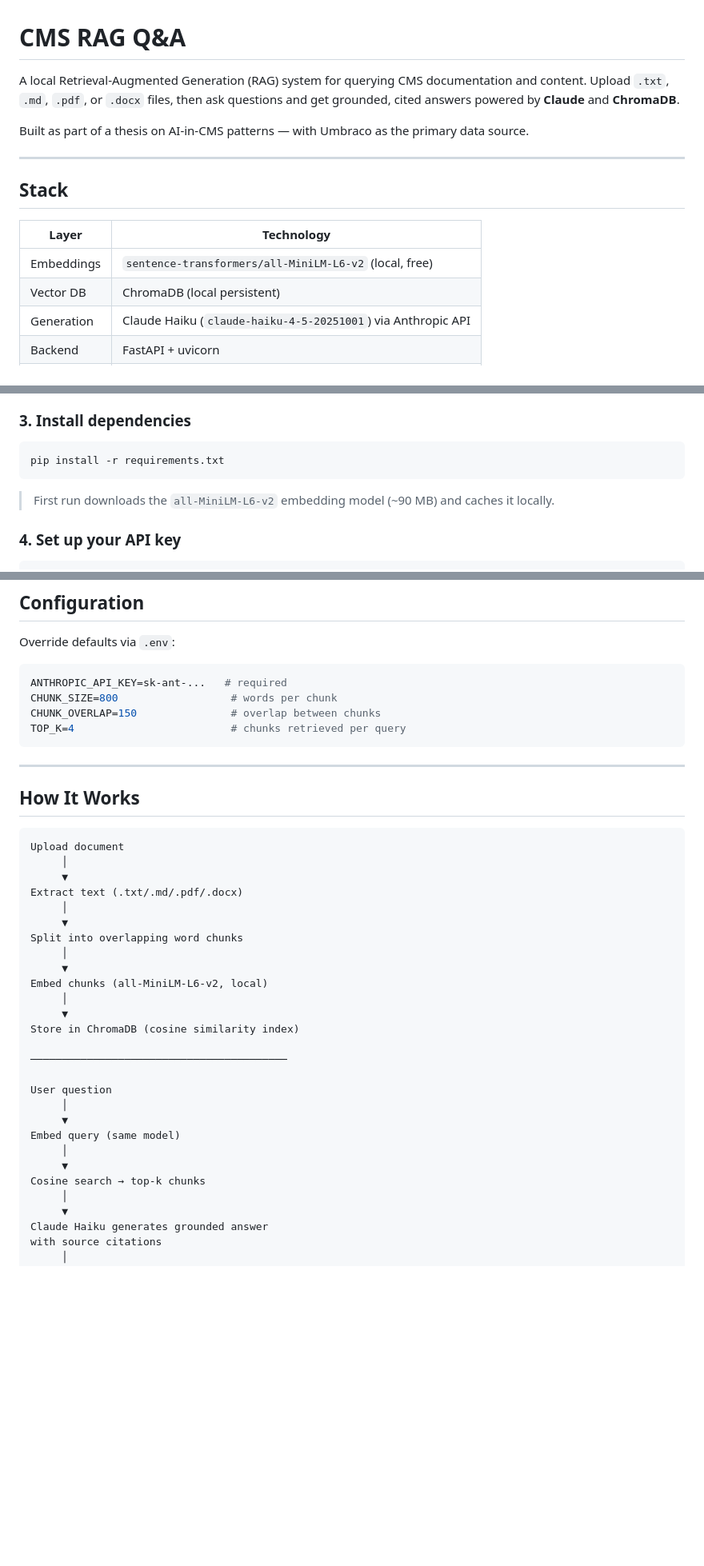
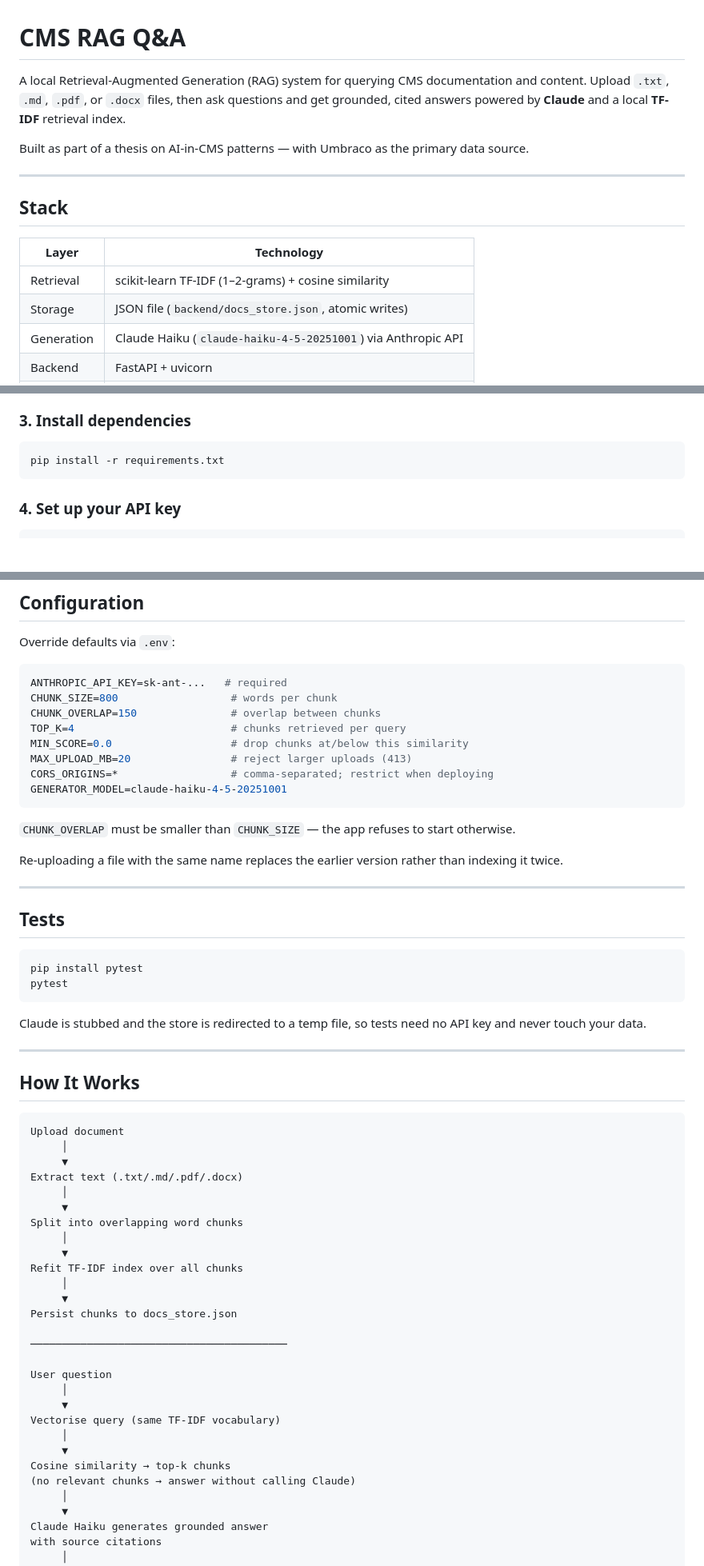
Before and after one commit to MarkusKaas/cms-rag-qa, a Markdown page: README.md, 3 parts joined by grey strips. Shown at 80% size. Drawn GitHub-style; blank space fills up the shorter version.

````diff
--- a/README.md
+++ b/README.md
@@ -1,6 +1,6 @@
 # CMS RAG Q&A
 
-A local Retrieval-Augmented Generation (RAG) system for querying CMS documentation and content. Upload `.txt`, `.md`, `.pdf`, or `.docx` files, then ask questions and get grounded, cited answers powered by **Claude** and **ChromaDB**.
+A local Retrieval-Augmented Generation (RAG) system for querying CMS documentation and content. Upload `.txt`, `.md`, `.pdf`, or `.docx` files, then ask questions and get grounded, cited answers powered by **Claude** and a local **TF-IDF** retrieval index.
 
 Built as part of a thesis on AI-in-CMS patterns — with Umbraco as the primary data source.
 
@@ -10,8 +10,8 @@ Built as part of a thesis on AI-in-CMS patterns — with Umbraco as the primary
 
 | Layer      | Technology                             |
 |------------|----------------------------------------|
-| Embeddings | `sentence-transformers/all-MiniLM-L6-v2` (local, free) |
-| Vector DB  | ChromaDB (local persistent)            |
+| Retrieval  | scikit-learn TF-IDF (1–2-grams) + cosine similarity |
+| Storage    | JSON file (`backend/docs_store.json`, atomic writes) |
 | Generation | Claude Haiku (`claude-haiku-4-5-20251001`) via Anthropic API |
 | Backend    | FastAPI + uvicorn                      |
 | Frontend   | Single-file HTML/CSS/JS (no build step) |
@@ -42,8 +42,6 @@ source .venv/bin/activate      # macOS / Linux
 ```bash
 pip install -r requirements.txt
 ```
-
-> First run downloads the `all-MiniLM-L6-v2` embedding model (~90 MB) and caches it locally.
 
 ### 4. Set up your API key
 
@@ -137,7 +138,26 @@ ANTHROPIC_API_KEY=sk-ant-...   # required
 CHUNK_SIZE=800                  # words per chunk
 CHUNK_OVERLAP=150               # overlap between chunks
 TOP_K=4                         # chunks retrieved per query
+MIN_SCORE=0.0                   # drop chunks at/below this similarity
+MAX_UPLOAD_MB=20                # reject larger uploads (413)
+CORS_ORIGINS=*                  # comma-separated; restrict when deploying
+GENERATOR_MODEL=claude-haiku-4-5-20251001
 ```
+
+`CHUNK_OVERLAP` must be smaller than `CHUNK_SIZE` — the app refuses to start otherwise.
+
+Re-uploading a file with the same name replaces the earlier version rather than indexing it twice.
+
+---
+
+## Tests
+
+```bash
+pip install pytest
+pytest
+```
+
+Claude is stubbed and the store is redirected to a temp file, so tests need no API key and never touch your data.
 
 ---
 
@@ -153,20 +173,21 @@ Extract text (.txt/.md/.pdf/.docx)
 Split into overlapping word chunks
      │
      ▼
-Embed chunks (all-MiniLM-L6-v2, local)
+Refit TF-IDF index over all chunks
      │
      ▼
-Store in ChromaDB (cosine similarity index)
+Persist chunks to docs_store.json
 
 ─────────────────────────────────────────
 
 User question
      │
      ▼
-Embed query (same model)
+Vectorise query (same TF-IDF vocabulary)
      │
      ▼
-Cosine search → top-k chunks
+Cosine similarity → top-k chunks
+(no relevant chunks → answer without calling Claude)
      │
      ▼
 Claude Haiku generates grounded answer
````
Also changed, not shown: other parts of README.md (+5 -2 lines).
